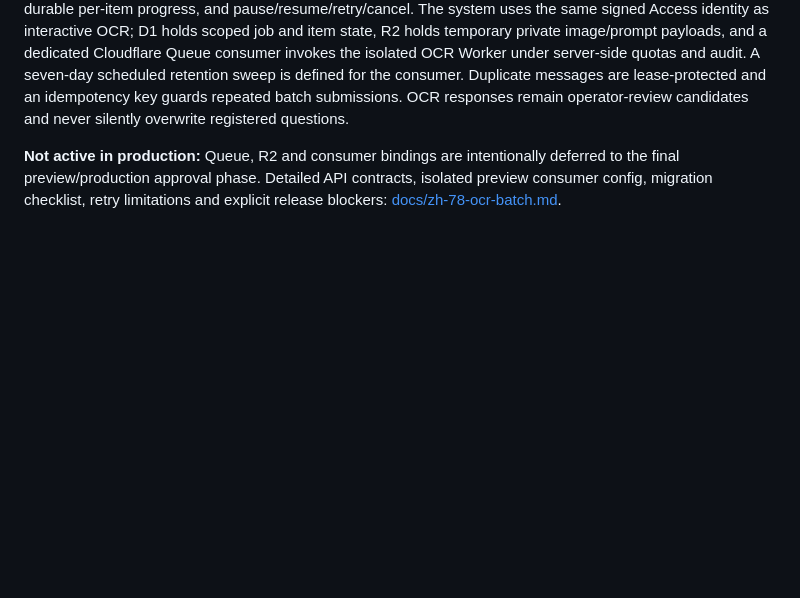
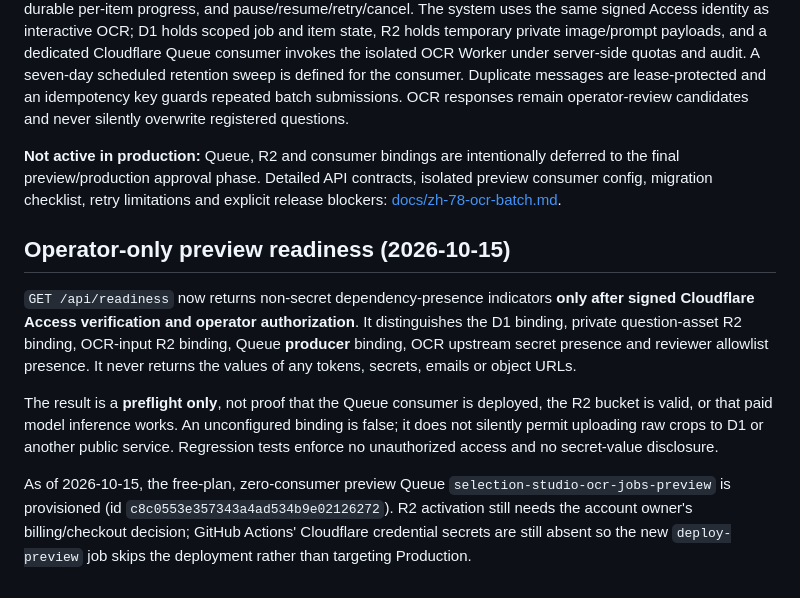
Before and after one commit to mrst10578/Selection-Studio, a Markdown page: cloudflare/README.md, the part around the change. GitHub-like rendering; blank space fills up the shorter version.

Commit message:
docs(ZH-68/ZH-65): operator readiness route and preview deployment prerequisites

```diff
--- a/cloudflare/README.md
+++ b/cloudflare/README.md
@@ -63,3 +63,12 @@ This heuristic is designed as a **low-risk first pass, not a validated AI questi
 The operator UI can stage up to six question/answer crops, submit a specifically authorized OCR batch, inspect durable per-item progress, and pause/resume/retry/cancel. The system uses the same signed Access identity as interactive OCR; D1 holds scoped job and item state, R2 holds temporary private image/prompt payloads, and a dedicated Cloudflare Queue consumer invokes the isolated OCR Worker under server-side quotas and audit. A seven-day scheduled retention sweep is defined for the consumer. Duplicate messages are lease-protected and an idempotency key guards repeated batch submissions. OCR responses remain operator-review candidates and never silently overwrite registered questions.
 
 **Not active in production:** Queue, R2 and consumer bindings are intentionally deferred to the final preview/production approval phase. Detailed API contracts, isolated preview consumer config, migration checklist, retry limitations and explicit release blockers: [docs/zh-78-ocr-batch.md](../docs/zh-78-ocr-batch.md).
+
+
+## Operator-only preview readiness (2026-10-15)
+
+`GET /api/readiness` now returns non-secret dependency-presence indicators **only after signed Cloudflare Access verification and operator authorization**. It distinguishes the D1 binding, private question-asset R2 binding, OCR-input R2 binding, Queue **producer** binding, OCR upstream secret presence and reviewer allowlist presence. It never returns the values of any tokens, secrets, emails or object URLs.
+
+The result is a **preflight only**, not proof that the Queue consumer is deployed, the R2 bucket is valid, or that paid model inference works. An unconfigured binding is false; it does not silently permit uploading raw crops to D1 or another public service. Regression tests enforce no unauthorized access and no secret-value disclosure.
+
+As of 2026-10-15, the free-plan, zero-consumer preview Queue `selection-studio-ocr-jobs-preview` is provisioned (id `c8c0553e357343a4ad534b9e02126272`). R2 activation still needs the account owner's billing/checkout decision; GitHub Actions' Cloudflare credential secrets are still absent so the new `deploy-preview` job skips the deployment rather than targeting Production.
```
